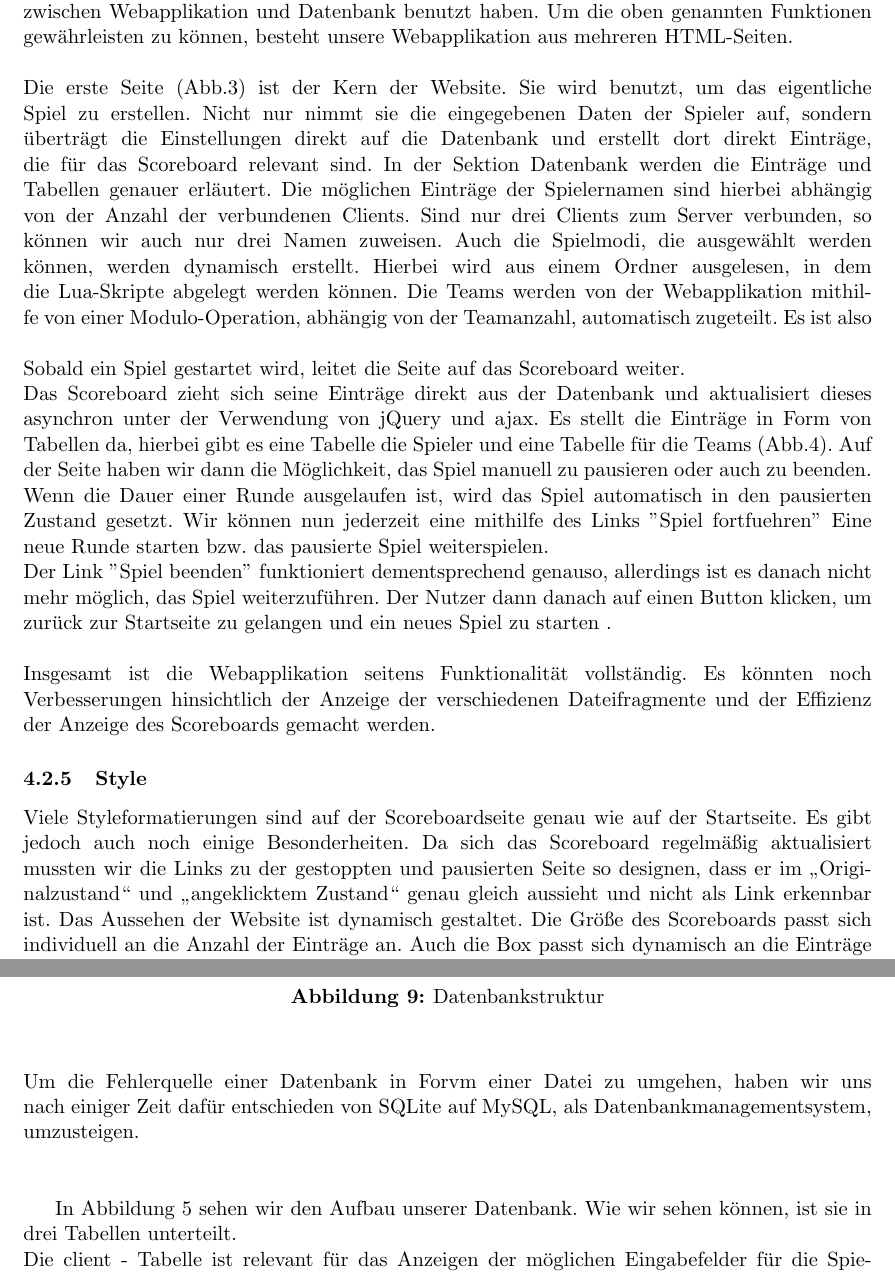
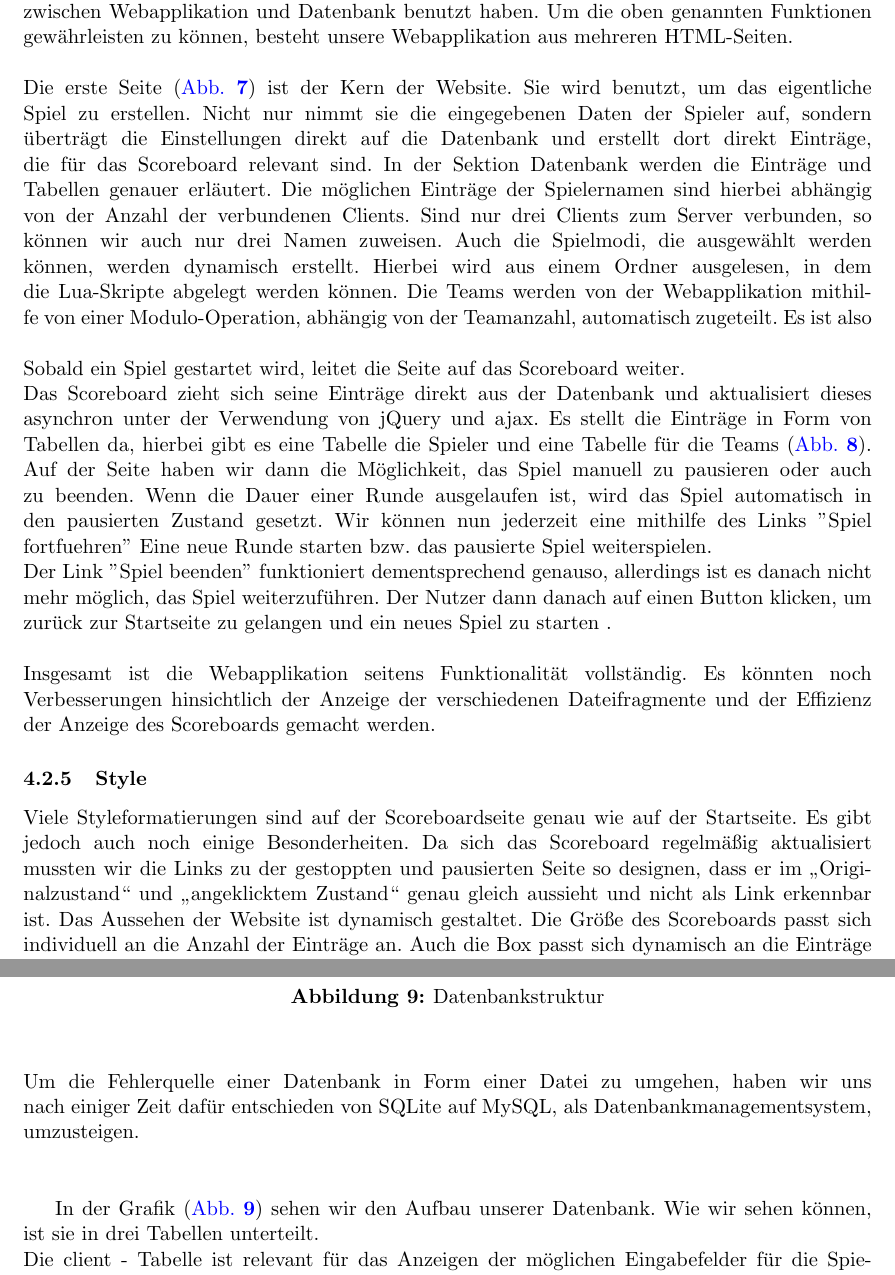
Before and after one commit to Torrintino/semester-project, a LaTeX document (bericht/tex/bericht.tex, which reads bericht/tex/040-komponenten/020-services/services.tex): two parts of pages 21 and 23 of 30, joined at a grey line, cut so that both start at the same text. Compiled offline with pdfLaTeX.

Commit message:
References added

```diff
--- a/bericht/tex/040-komponenten/020-services/services.tex
+++ b/bericht/tex/040-komponenten/020-services/services.tex
@@ -80,9 +80,9 @@ Die services Seite der LUA API hatte als Hauptproblem, das sie aufgrund der sehr
 Unsere Website bildet das Herzstück in der Interaktion zwischen dem Nutzer und der Software. Sie gibt ihm die Möglichkeit, die Konfigurationen für das Spiel einzustellen, wie zum Beispiel die Anzahl der Teams, dem Spielmodus und den Spielgeräten Namen zuzuteilen. Außerdem haben die Spieler durch sie die Möglichkeit, ihre Leistungen während des Spiels in Echtzeit einsehen zu können.\\\\
 Zur Entwicklung der Website haben wir "Flask" benutzt, ein Webframework auf Python-Basis. Wir haben uns für dieses Framework entschieden, da es zunächst sehr leicht zu benutzen ist und uns gleichzeitig alles geboten hat, um die erwarteten Funktionalitäten der Website implementieren zu können, wie zum Beispiel ein MySQL-Package, welches wir zur Interaktion zwischen Webapplikation und Datenbank benutzt haben.
 Um die oben genannten Funktionen gewährleisten zu können, besteht unsere Webapplikation aus mehreren HTML-Seiten.\\\\
-Die erste Seite (Abb.3) ist der Kern der Website. Sie wird benutzt, um das eigentliche Spiel zu erstellen. Nicht nur nimmt sie die eingegebenen Daten der Spieler auf, sondern überträgt die Einstellungen direkt auf die Datenbank und erstellt dort direkt Einträge, die für das Scoreboard relevant sind. In der Sektion Datenbank werden die Einträge und Tabellen genauer erläutert. Die möglichen Einträge der Spielernamen sind hierbei abhängig von der Anzahl der verbundenen Clients. Sind nur drei Clients zum Server verbunden, so können wir auch nur drei Namen zuweisen.
+Die erste Seite (\cref{fig:start}) ist der Kern der Website. Sie wird benutzt, um das eigentliche Spiel zu erstellen. Nicht nur nimmt sie die eingegebenen Daten der Spieler auf, sondern überträgt die Einstellungen direkt auf die Datenbank und erstellt dort direkt Einträge, die für das Scoreboard relevant sind. In der Sektion Datenbank werden die Einträge und Tabellen genauer erläutert. Die möglichen Einträge der Spielernamen sind hierbei abhängig von der Anzahl der verbundenen Clients. Sind nur drei Clients zum Server verbunden, so können wir auch nur drei Namen zuweisen.
 Auch die Spielmodi, die ausgewählt werden können, werden dynamisch erstellt. Hierbei wird aus einem Ordner ausgelesen, in dem die Lua-Skripte abgelegt werden können. Die Teams werden von der Webapplikation mithilfe von einer Modulo-Operation, abhängig von der Teamanzahl, automatisch zugeteilt. Es ist also \\\\
-Sobald ein Spiel gestartet wird, leitet die Seite auf das Scoreboard weiter.\\ Das Scoreboard zieht sich seine Einträge direkt aus der Datenbank und aktualisiert dieses asynchron unter der Verwendung von jQuery und ajax. Es stellt die Einträge in Form von Tabellen da, hierbei gibt es eine Tabelle die Spieler und eine Tabelle für die Teams (Abb.4). Auf der Seite haben wir dann die Möglichkeit, das Spiel manuell zu pausieren oder auch zu beenden. Wenn die Dauer einer Runde ausgelaufen ist, wird das Spiel automatisch in den pausierten Zustand gesetzt. Wir können nun jederzeit eine mithilfe des Links "Spiel fortfuehren" Eine neue Runde starten bzw. das pausierte Spiel weiterspielen.\\
+Sobald ein Spiel gestartet wird, leitet die Seite auf das Scoreboard weiter.\\ Das Scoreboard zieht sich seine Einträge direkt aus der Datenbank und aktualisiert dieses asynchron unter der Verwendung von jQuery und ajax. Es stellt die Einträge in Form von Tabellen da, hierbei gibt es eine Tabelle die Spieler und eine Tabelle für die Teams (\cref{fig:team}). Auf der Seite haben wir dann die Möglichkeit, das Spiel manuell zu pausieren oder auch zu beenden. Wenn die Dauer einer Runde ausgelaufen ist, wird das Spiel automatisch in den pausierten Zustand gesetzt. Wir können nun jederzeit eine mithilfe des Links "Spiel fortfuehren" Eine neue Runde starten bzw. das pausierte Spiel weiterspielen.\\
 Der Link "Spiel beenden" funktioniert dementsprechend genauso, allerdings ist es danach nicht mehr möglich, das Spiel weiterzuführen. Der Nutzer dann danach auf einen Button klicken, um zurück zur Startseite zu gelangen und ein neues Spiel zu starten .\\\\
 Insgesamt ist die Webapplikation seitens Funktionalität vollständig. Es könnten noch Verbesserungen hinsichtlich der Anzeige der verschiedenen Dateifragmente und der Effizienz der Anzeige des Scoreboards gemacht werden.
 
@@ -97,6 +98,7 @@ Insgesamt ist die Webapplikation seitens Funktionalität vollständig. Es könnt
 \begin{center}
 	\includegraphics[width=0.75 \textwidth]{scoreboardteams.JPG}
 	\caption{Scoreboard mit Teams}
+	\label{fig:team}
 \end{center}
 \end{figure}
 %\begin{figure}[b]
@@ -116,10 +119,10 @@ Die Schrift ist in grün gehalten, damit ein guter Kontrast zwischen Hintergrund
 	\end{center}
 \end{figure}
 Unsere Datenbank ist die ermöglichte uns die Interaktion innerhalb der services-Gruppe. Wir haben uns für eine Datenbank entschieden, da wir eine Spielhistorie aus den vergangenen Spielen erstellen wollten. Gleichzeitig bot sich die Datenbank auch für die Darstellung des Scoreboard an, da die SQL Anfragen für eben dieses sehr trivial waren.\\\\
-Um die Fehlerquelle einer Datenbank in Forvm einer Datei zu umgehen, haben wir uns nach einiger Zeit dafür entschieden von SQLite auf MySQL, als Datenbankmanagementsystem, umzusteigen.\\\\
+Um die Fehlerquelle einer Datenbank in Form einer Datei zu umgehen, haben wir uns nach einiger Zeit dafür entschieden von SQLite auf MySQL, als Datenbankmanagementsystem, umzusteigen.\\\\
 %Abbildung mit Tabellen hier einfügen
 
-In Abbildung 5 sehen wir den Aufbau unserer Datenbank. Wie wir sehen können, ist sie in drei Tabellen unterteilt.\\
+In der Grafik (\cref{fig:database}) sehen wir den Aufbau unserer Datenbank. Wie wir sehen können, ist sie in drei Tabellen unterteilt.\\
 Die client - Tabelle ist relevant für das Anzeigen der möglichen Eingabefelder für die Spielernamen im Menü der Website. Hierbei wird unterschieden, ob ein Client mit dem Server verbunden ist oder nicht.\\\\
 Die game - Tabelle ist vorallem interessant für die LUA API, da sie die Einträge enthält, die von dem Spieler vor Beginn des Spieles mithilfe des Menüs übergeben werden, wie zum Beispiel der Spielmodus und die Rundendauer. Gleichzeitig beinhaltet die Tabelle auch den Status, den das jeweilige Spiel zu jeder Zeit hat. Dieser Status wird von allen Parteien benutzt: die LUA API muss das Spiel nach Überschreiten der Rundendauer pausieren oder es beenden, die Netzwerkkommunikation muss bei einem gestoppten Spiel aufhören, Nachrichten weiterzuschicken, damit keine Punkte während eines pausierten oder beendeten Spieles verteilt werden.\\\\\\
 Die "playing" - Tabelle wird für unsere Historie und gleichzeitig der Darstellung des Scoreboards benutzt. Sie teilt jedem Spieler eine gameID, den jeweiligen Score, die Dateifragmente usw. zu und macht es möglich die Tabelle nach der gameID zu sortieren um einzelne Spiele wieder einsehen zu können.
```
Also changed, not shown: bericht/tex/bericht.pdf, bericht/tex/040-komponenten/020-services/services.tex (2 more changed lines).
